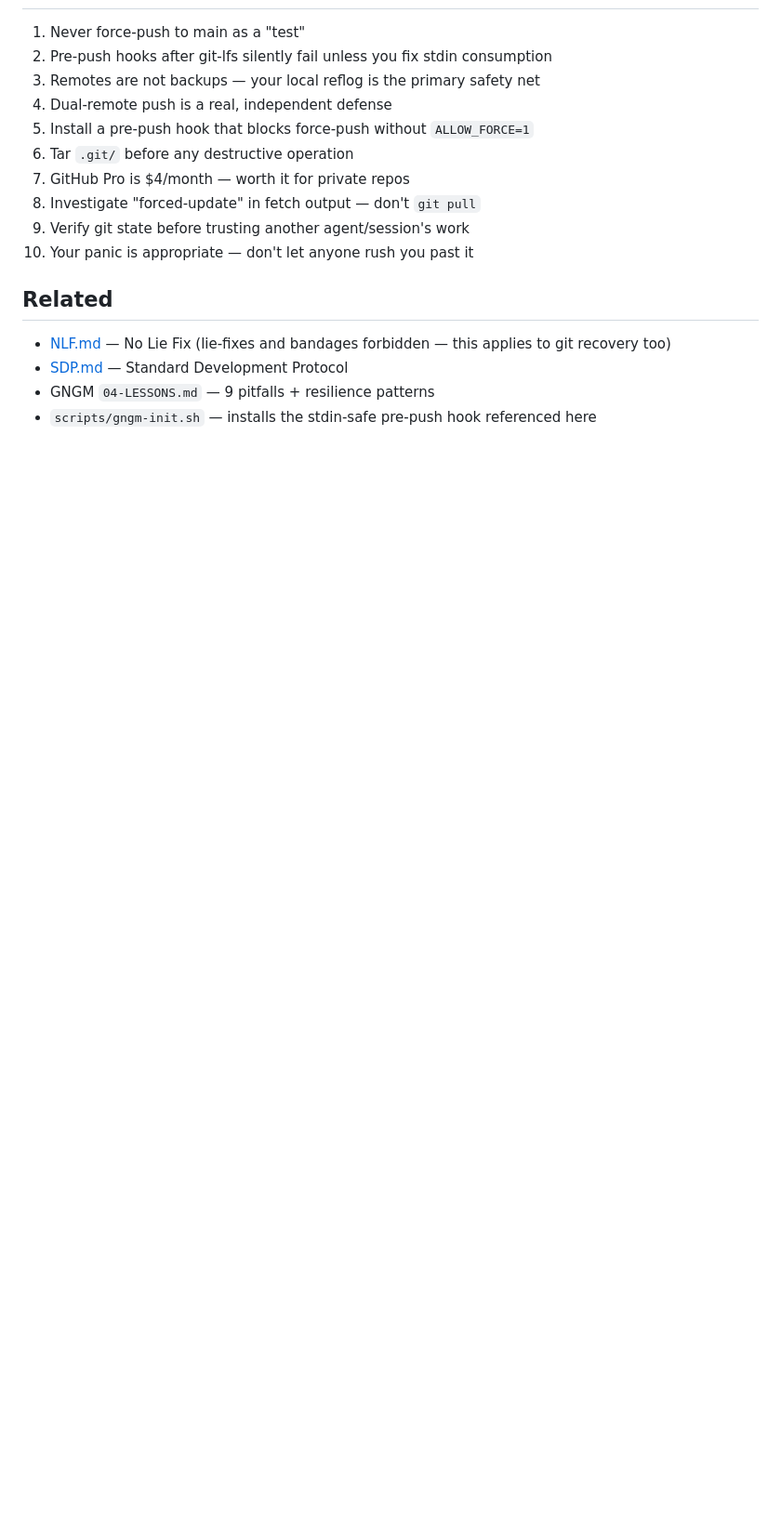
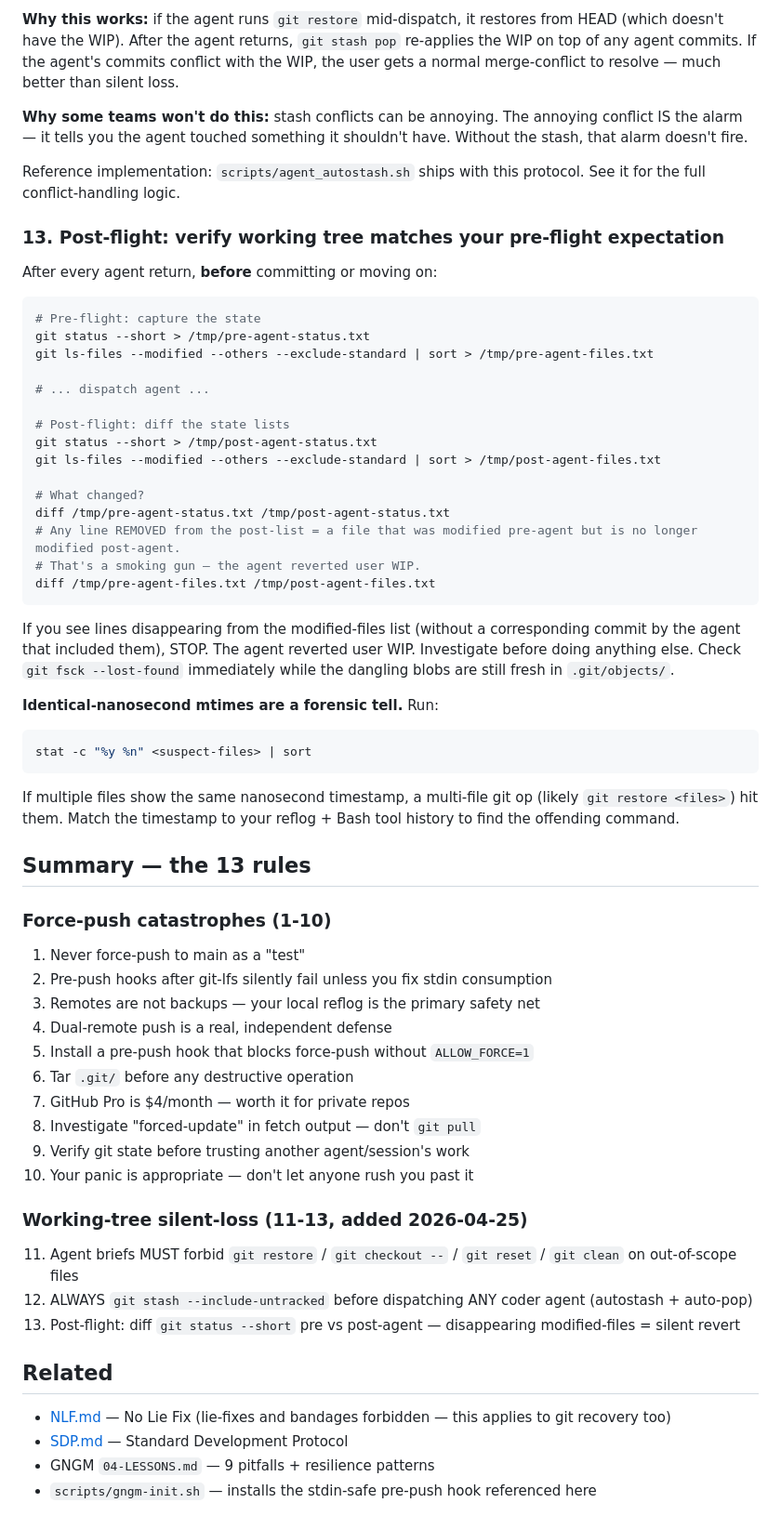
Before and after one commit to NeilVibe/gngm, a Markdown page: protocols/GIT-SAFETY.md, the part around one of its changes. Shown at 93% size. GitHub-like rendering; blank space fills up the shorter version.

````diff
--- a/protocols/GIT-SAFETY.md
+++ b/protocols/GIT-SAFETY.md
@@ -147,3 +191,42 @@ The worst recovery mistakes happen in the 5 minutes right after the panic peaks,
+**Why this works:** if the agent runs `git restore` mid-dispatch, it restores from HEAD (which doesn't have the WIP). After the agent returns, `git stash pop` re-applies the WIP on top of any agent commits. If the agent's commits conflict with the WIP, the user gets a normal merge-conflict to resolve — much better than silent loss.
+
+**Why some teams won't do this:** stash conflicts can be annoying. The annoying conflict IS the alarm — it tells you the agent touched something it shouldn't have. Without the stash, that alarm doesn't fire.
+
+Reference implementation: `scripts/agent_autostash.sh` ships with this protocol. See it for the full conflict-handling logic.
+
+### 13. Post-flight: verify working tree matches your pre-flight expectation
+
+After every agent return, **before** committing or moving on:
+
+```bash
+# Pre-flight: capture the state
+git status --short > /tmp/pre-agent-status.txt
+git ls-files --modified --others --exclude-standard | sort > /tmp/pre-agent-files.txt
+
+# ... dispatch agent ...
+
+# Post-flight: diff the state lists
+git status --short > /tmp/post-agent-status.txt
+git ls-files --modified --others --exclude-standard | sort > /tmp/post-agent-files.txt
+
+# What changed?
+diff /tmp/pre-agent-status.txt /tmp/post-agent-status.txt
+# Any line REMOVED from the post-list = a file that was modified pre-agent but is no longer modified post-agent.
+# That's a smoking gun — the agent reverted user WIP.
+diff /tmp/pre-agent-files.txt /tmp/post-agent-files.txt
+```
+
+If you see lines disappearing from the modified-files list (without a corresponding commit by the agent that included them), STOP. The agent reverted user WIP. Investigate before doing anything else. Check `git fsck --lost-found` immediately while the dangling blobs are still fresh in `.git/objects/`.
+
+**Identical-nanosecond mtimes are a forensic tell.** Run:
+```bash
+stat -c "%y %n" <suspect-files> | sort
+```
+If multiple files show the same nanosecond timestamp, a multi-file git op (likely `git restore <files>`) hit them. Match the timestamp to your reflog + Bash tool history to find the offending command.
+
+## Summary — the 13 rules
+
+### Force-push catastrophes (1-10)
 1. Never force-push to main as a "test"
 2. Pre-push hooks after git-lfs silently fail unless you fix stdin consumption
 3. Remotes are not backups — your local reflog is the primary safety net
@@ -155,6 +238,11 @@ The worst recovery mistakes happen in the 5 minutes right after the panic peaks,
 9. Verify git state before trusting another agent/session's work
 10. Your panic is appropriate — don't let anyone rush you past it
 
+### Working-tree silent-loss (11-13, added 2026-04-25)
+11. Agent briefs MUST forbid `git restore` / `git checkout --` / `git reset` / `git clean` on out-of-scope files
+12. ALWAYS `git stash --include-untracked` before dispatching ANY coder agent (autostash + auto-pop)
+13. Post-flight: diff `git status --short` pre vs post-agent — disappearing modified-files = silent revert
+
 ## Related
 
 - [NLF.md](NLF.md) — No Lie Fix (lie-fixes and bandages forbidden — this applies to git recovery too)
````
Also changed, not shown: other parts of protocols/GIT-SAFETY.md (+45 -1 lines).
